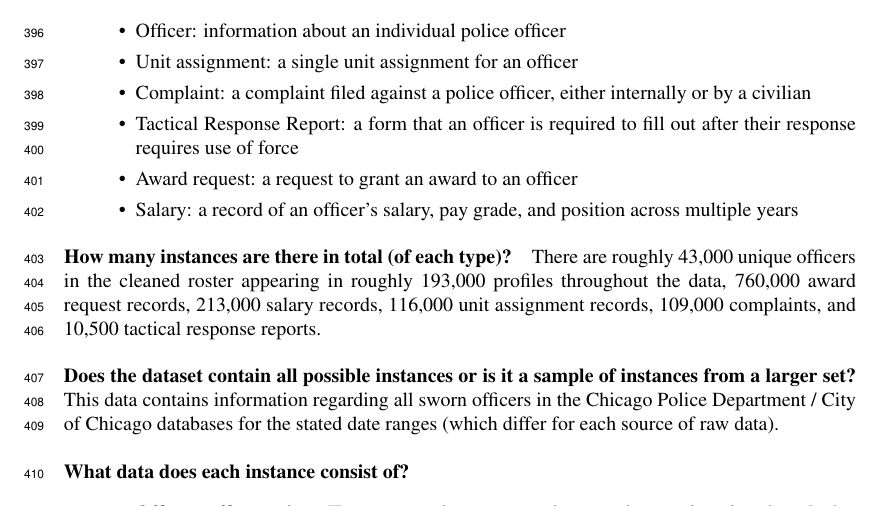
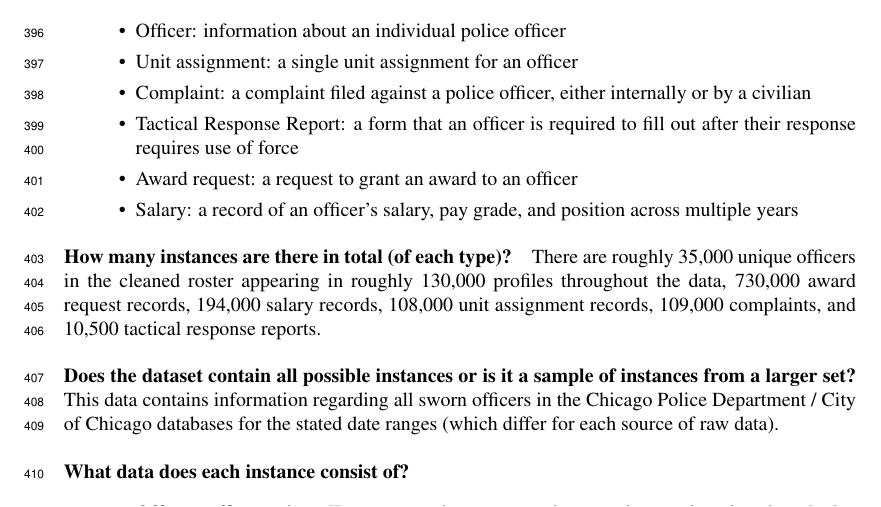
Before and after one commit to chicago-police-violence/data, a LaTeX paper (doc/main.tex, which reads doc/sections/datasheet.tex): part of page 13 of 17, cut so that both start at the same text. Compiled offline with pdfLaTeX.

Commit message:
fixed datasheet numbers after profiles/uids removed for awds

```diff
--- a/doc/sections/datasheet.tex
+++ b/doc/sections/datasheet.tex
@@ -37,10 +37,10 @@ There are multiple types of instance in this data.
 \end{itemize}
 
 \paragraph{How many instances are there in total (of each type)?}
-There are roughly 43,000 unique officers in the cleaned roster appearing in roughly 193,000 profiles throughout the data,
-760,000 award request records,
-213,000 salary records,
-116,000 unit assignment records,
+There are roughly 35,000 unique officers in the cleaned roster appearing in roughly 130,000 profiles throughout the data,
+730,000 award request records,
+194,000 salary records,
+108,000 unit assignment records,
 109,000 complaints,
 and 10,500 tactical response reports.
 
```
